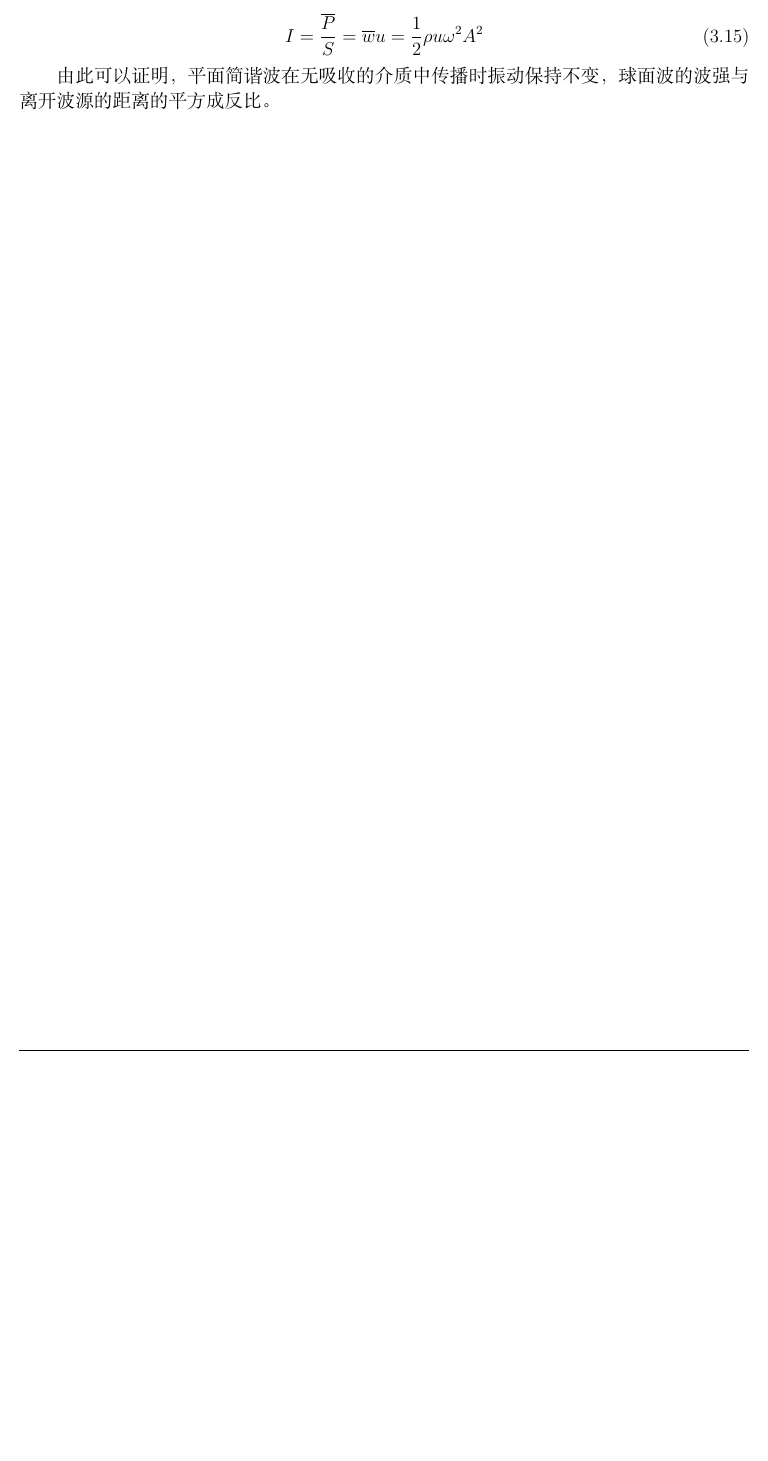
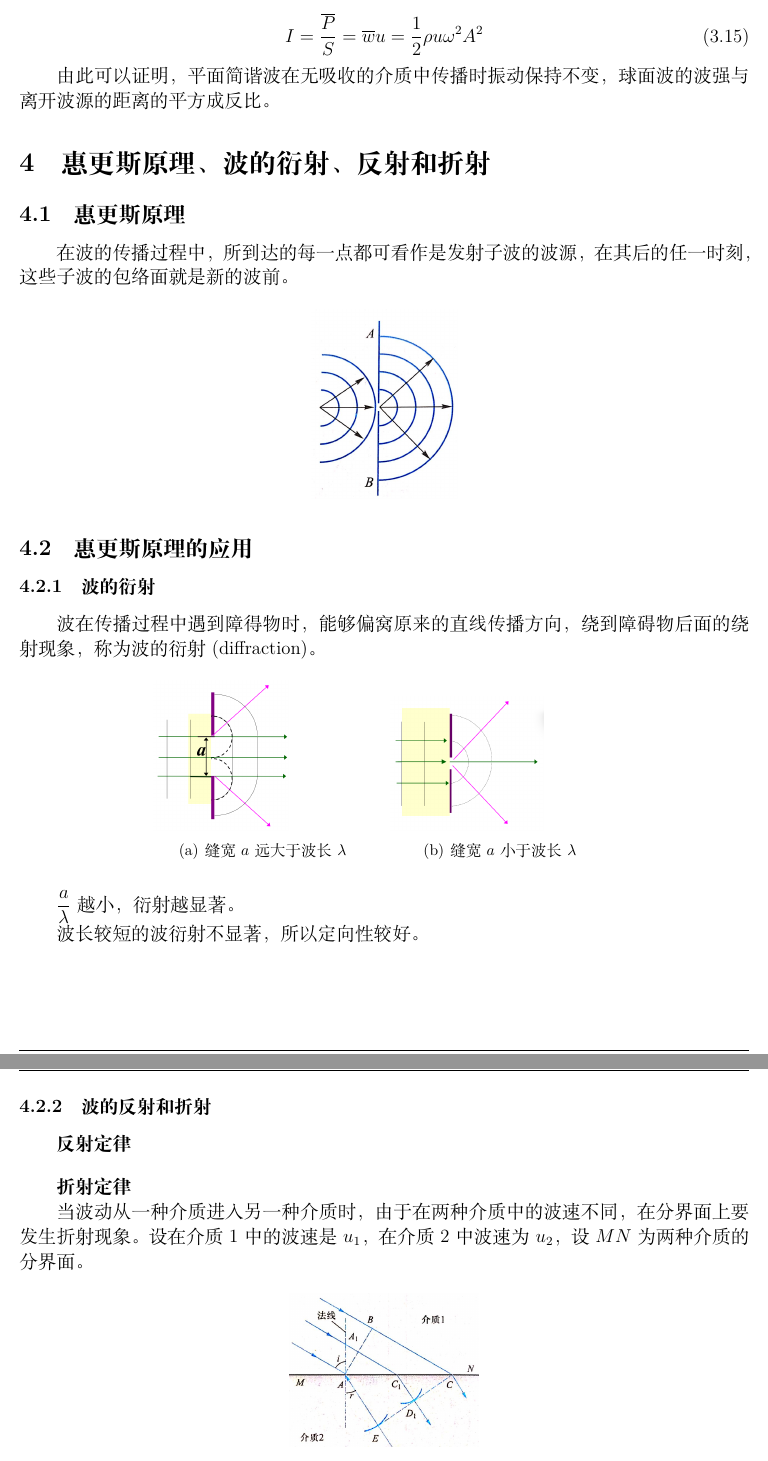
Before and after one commit to WHULai/Curriculums, a LaTeX document (University Physics/Chapter 07 Notes.tex): part of page 10 of 10 before the commit and two parts of pages 10 and 11 of 11 after it, the two joined at a grey line, cut so that both start at the same text, the shorter picture padded with empty space. Compiled offline with XeLaTeX.

Commit message:
Add notes of University Physics Chapter 7 Section 4

```diff
--- a/University Physics/Chapter 07 Notes.tex
+++ b/University Physics/Chapter 07 Notes.tex
@@ -572,3 +572,57 @@
     由此可以证明，平面简谐波在无吸收的介质中传播时振动保持不变，
     球面波的波强与离开波源的距离的平方成反比。
 
+\section{惠更斯原理、波的衍射、反射和折射}
+
+\subsection{惠更斯原理}
+
+    在波的传播过程中，所到达的每一点都可看作是发射子波的波源，
+    在其后的任一时刻，这些子波的包络面就是新的波前。
+
+    \[
+        \includegraphics[scale=0.2]{Chapter 07 images/pic4.jpg}
+    \]
+
+\subsection{惠更斯原理的应用}
+
+\subsubsection{波的衍射}
+
+    波在传播过程中遇到障得物时，能够偏窝原来的直线传播方向，绕到障碍物后面的绕射现象，
+    称为波的衍射(diffraction)。
+
+    \begin{figure}[!htbp]
+        \centering  % 居中放置
+        \subfigure[缝宽\(a\)远大于波长\(\lambda\)]  % 为每个图片加上编号
+        {
+            \begin{minipage}[b]{.3\linewidth}
+                \includegraphics[scale=0.2]{Chapter 07 images/pic5.png}
+                % \caption{缝宽\(a \)远大于波长\(\lambda\)}
+            \end{minipage}
+        }
+        \subfigure[缝宽\(a \)小于波长\(\lambda\)]
+        {
+            \begin{minipage}[b]{.3\linewidth}
+                \includegraphics[scale=0.2]{Chapter 07 images/pic6.png}
+                % \caption{缝宽\(a \)小于波长\(\lambda\)}
+            \end{minipage}
+        }
+        % \caption{}
+    \end{figure}
+
+    \(\dfrac{a }{\lambda}\)越小，衍射越显著。
+
+    波长较短的波衍射不显著，所以定向性较好。
+
+\subsubsection{波的反射和折射}
+
+    \textbf{反射定律}
+    \vspace{1em}
+
+    \textbf{折射定律}
+
+    当波动从一种介质进入另一种介质时，由于在两种介质中的波速不同，
+    在分界面上要发生折射现象。设在介质1中的波速是\(u_1\)，在介质2中波速为\(u_2\)，
+    设\(MN \)为两种介质的分界面。
+
+    \[
+        \includegraphics[scale=0.25]{Chapter 07 images/pic7.jpg}
```
Also changed, not shown: University Physics/Chapter 07 Notes.pdf, University Physics/Chapter 07 images/pic4.jpg (added), University Physics/Chapter 07 images/pic5.png (added), University Physics/Chapter 07 images/pic6.png (added), University Physics/Chapter 07 images/pic7.jpg (added), University Physics/Chapter 07 Notes.tex (10 more changed lines).
